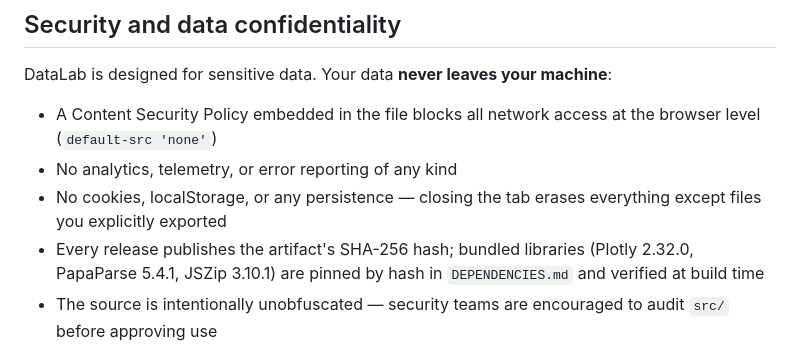
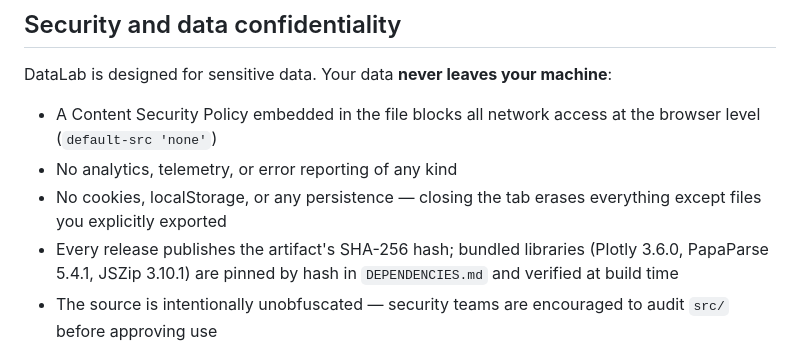
Before and after one commit to kalkisharma/datalab, a Markdown page: README.md, the part around the change. GitHub-like rendering.

```diff
--- a/README.md
+++ b/README.md
@@ -81,7 +81,7 @@ machine**:
 - No cookies, localStorage, or any persistence — closing the tab erases
   everything except files you explicitly exported
 - Every release publishes the artifact's SHA-256 hash; bundled libraries
-  (Plotly 2.32.0, PapaParse 5.4.1, JSZip 3.10.1) are pinned by hash in
+  (Plotly 3.6.0, PapaParse 5.4.1, JSZip 3.10.1) are pinned by hash in
   `DEPENDENCIES.md` and verified at build time
 - The source is intentionally unobfuscated — security teams are encouraged
   to audit `src/` before approving use
```
Also changed, not shown: PLANNING.md (+1 -1 lines).
